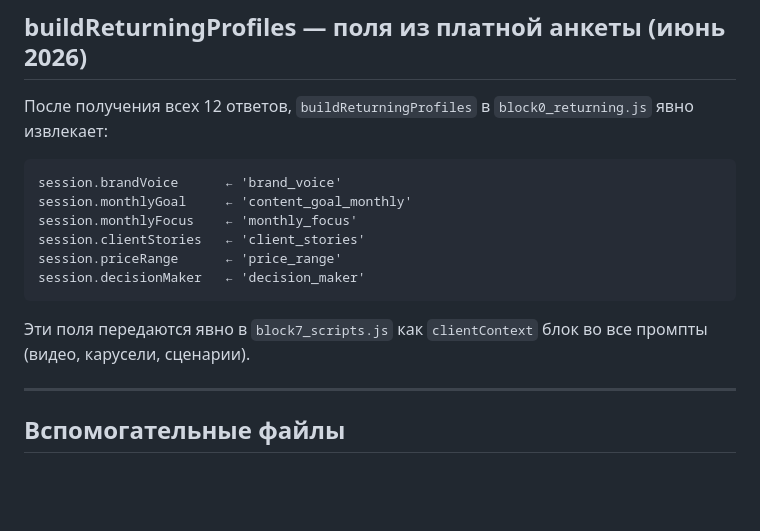
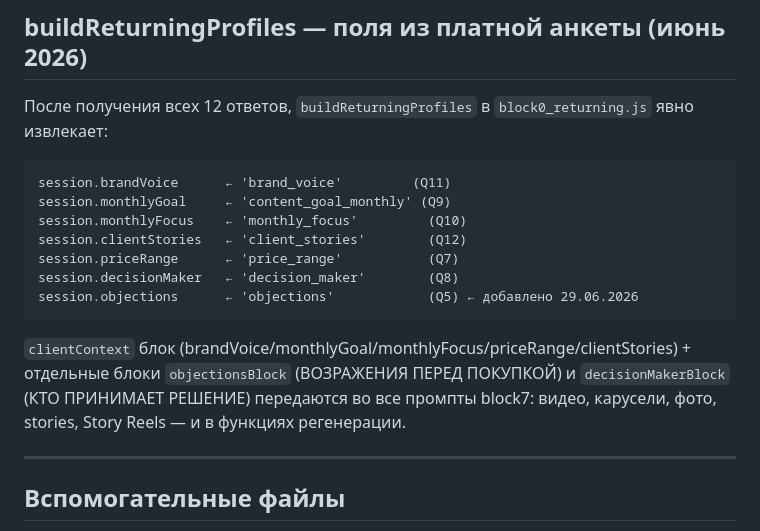
Before and after one commit to leonsgo23-cell/marketingdna-bot, a Markdown page: docs/modules/index-bot.md, the part around the change. Rendered like a GitHub page; blank space fills up the shorter version.

Commit message:
docs: update buildReturningProfiles fields list with objections (Q5)

````diff
--- a/docs/modules/index-bot.md
+++ b/docs/modules/index-bot.md
@@ -223,15 +223,16 @@ monthNumber         — номер текущего месяца (1, 2, 3...)
 После получения всех 12 ответов, `buildReturningProfiles` в `block0_returning.js` явно извлекает:
 
 ```
-session.brandVoice      ← 'brand_voice'
-session.monthlyGoal     ← 'content_goal_monthly'
-session.monthlyFocus    ← 'monthly_focus'
-session.clientStories   ← 'client_stories'
-session.priceRange      ← 'price_range'
-session.decisionMaker   ← 'decision_maker'
+session.brandVoice      ← 'brand_voice'         (Q11)
+session.monthlyGoal     ← 'content_goal_monthly' (Q9)
+session.monthlyFocus    ← 'monthly_focus'         (Q10)
+session.clientStories   ← 'client_stories'        (Q12)
+session.priceRange      ← 'price_range'           (Q7)
+session.decisionMaker   ← 'decision_maker'        (Q8)
+session.objections      ← 'objections'            (Q5) ← добавлено 29.06.2026
 ```
 
-Эти поля передаются явно в `block7_scripts.js` как `clientContext` блок во все промпты (видео, карусели, сценарии).
+`clientContext` блок (brandVoice/monthlyGoal/monthlyFocus/priceRange/clientStories) + отдельные блоки `objectionsBlock` (ВОЗРАЖЕНИЯ ПЕРЕД ПОКУПКОЙ) и `decisionMakerBlock` (КТО ПРИНИМАЕТ РЕШЕНИЕ) передаются во все промпты block7: видео, карусели, фото, stories, Story Reels — и в функциях регенерации.
 
 ---
 
````
